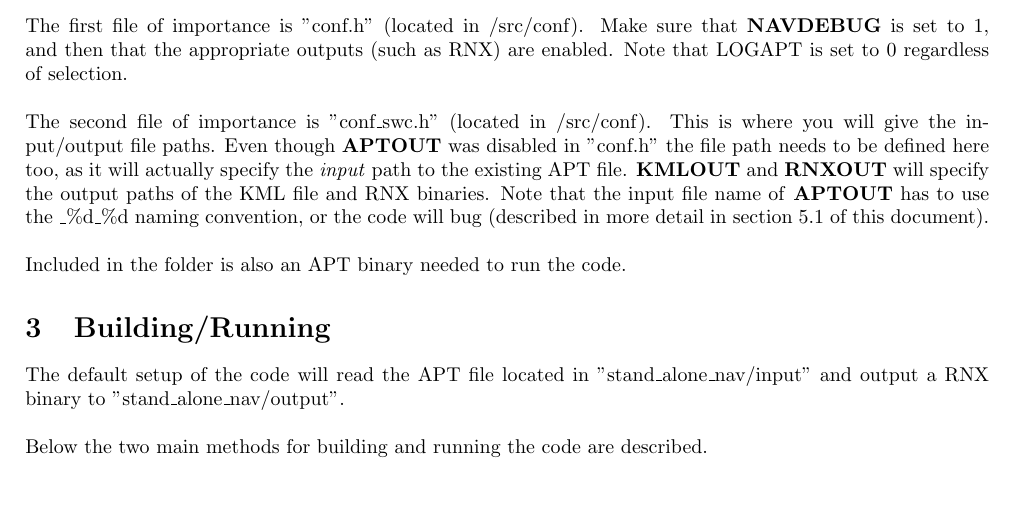
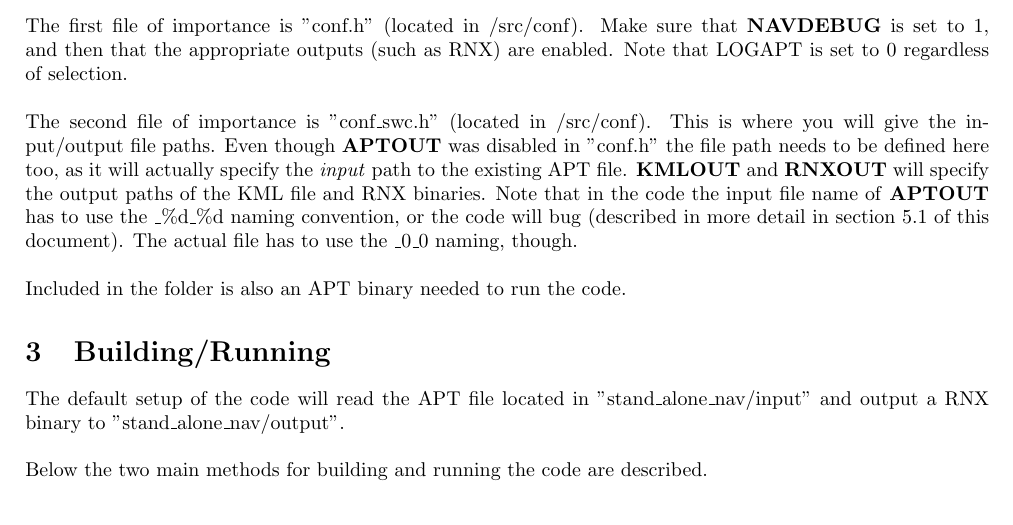
Before and after one commit to CptStubbs/nav_only_doc, a LaTeX document (documentation.tex): part of page 1 of 4, cut so that both start at the same text. Compiled offline with pdfLaTeX.

Commit message:
Cleared up naming convention for APT files

```diff
--- a/documentation.tex
+++ b/documentation.tex
@@ -35,7 +35,7 @@ The code should be setup to run everything, without having to change any file pa
 \noindent
 The first file of importance is "conf.h" (located in /src/conf). Make sure that \textbf{NAVDEBUG} is set to 1, and then that the appropriate outputs (such as RNX) are enabled. Note that LOGAPT is set to 0 regardless of selection. \\ \\
 \noindent
-The second file of importance is "conf\_swc.h" (located in /src/conf). This is where you will give the input/output file paths. Even though \textbf{APTOUT} was disabled in "conf.h" the file path needs to be defined here too, as it will actually specify the \textit{input} path to the existing APT file. \textbf{KMLOUT} and \textbf{RNXOUT} will specify the output paths of the KML file and RNX binaries. Note that the input file name of \textbf{APTOUT} has to use the \_\%d\_\%d naming convention, or the code will bug (described in more detail in section \ref{sec:prob0} of this document). \\ \\
+The second file of importance is "conf\_swc.h" (located in /src/conf). This is where you will give the input/output file paths. Even though \textbf{APTOUT} was disabled in "conf.h" the file path needs to be defined here too, as it will actually specify the \textit{input} path to the existing APT file. \textbf{KMLOUT} and \textbf{RNXOUT} will specify the output paths of the KML file and RNX binaries. Note that in the code the input file name of \textbf{APTOUT} has to use the \_\%d\_\%d naming convention, or the code will bug (described in more detail in section \ref{sec:prob0} of this document). The actual file has to use the \_0\_0 naming, though.  \\ \\
 \noindent
 Included in the folder is also an APT binary needed to run the code.
 
```
Also changed, not shown: documentation.pdf, 2 other files.
